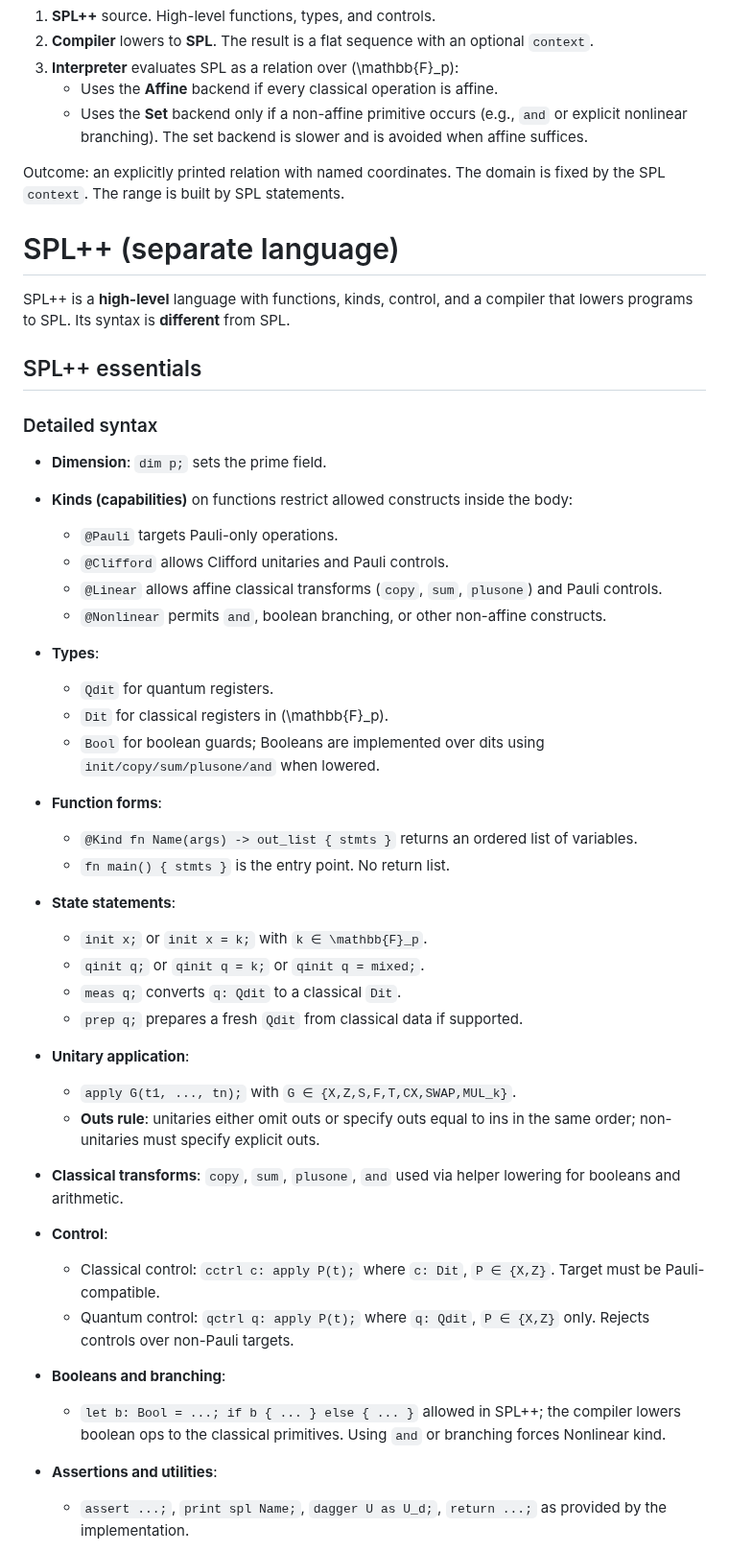
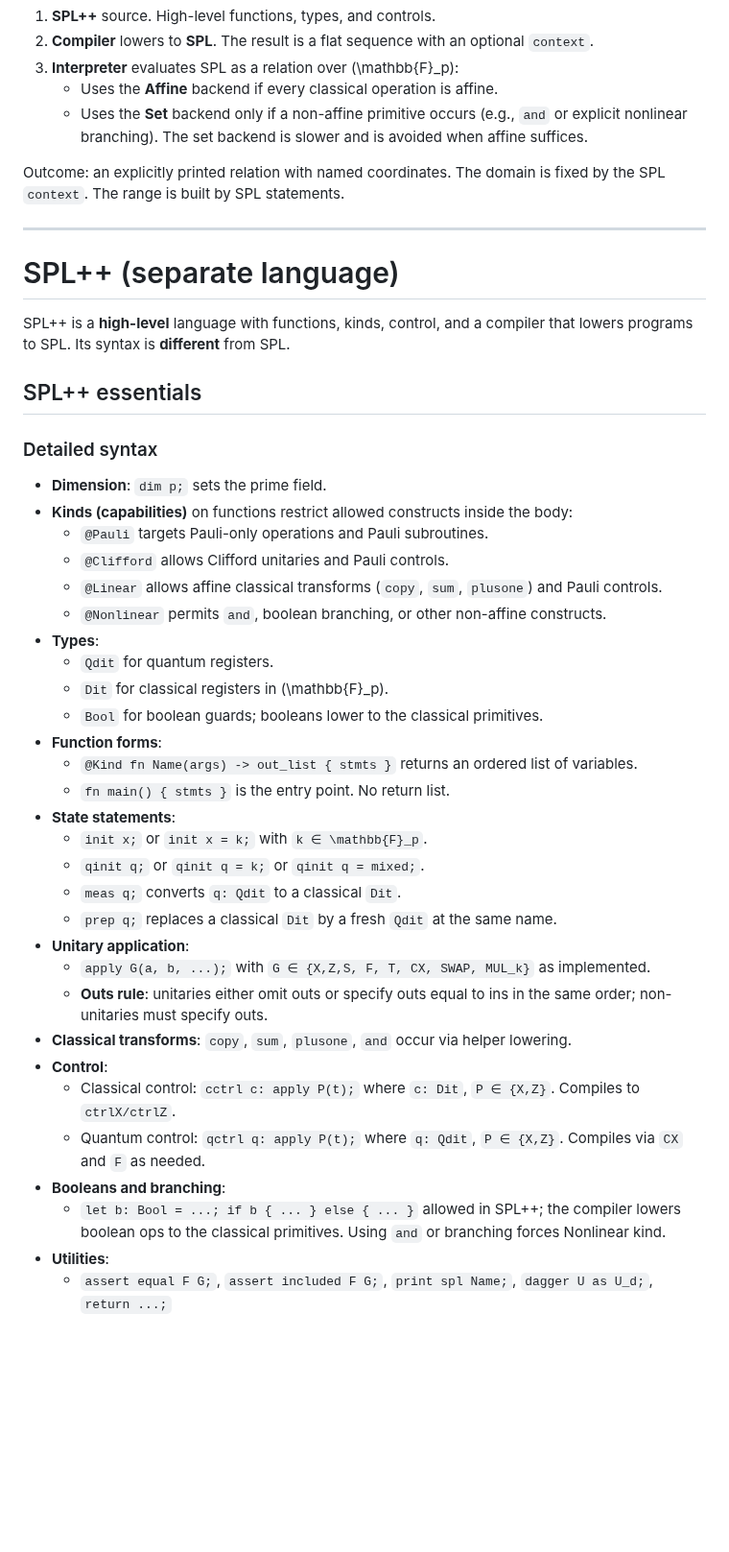
Before and after one commit to ColeComfort/SPL, a Markdown page: README.md, the part around one of its changes. Shown at 96% size. GitHub-like rendering; blank space fills up the shorter version.

```diff
--- a/README.md
+++ b/README.md
@@ -132,6 +131,7 @@ High level to low level to semantics:
 
 Outcome: an explicitly printed relation with named coordinates. The domain is fixed by the SPL `context`. The range is built by SPL statements.
 
+---
 
 # SPL++ (separate language)
 
@@ -142,14 +142,14 @@ SPL++ is a **high-level** language with functions, kinds, control, and a compile
 ### Detailed syntax
 - **Dimension**: `dim p;` sets the prime field.
 - **Kinds (capabilities)** on functions restrict allowed constructs inside the body:
-  - `@Pauli` targets Pauli-only operations.
+  - `@Pauli` targets Pauli-only operations and Pauli subroutines.
   - `@Clifford` allows Clifford unitaries and Pauli controls.
   - `@Linear` allows affine classical transforms (`copy`, `sum`, `plusone`) and Pauli controls.
   - `@Nonlinear` permits `and`, boolean branching, or other non-affine constructs.
 - **Types**:
   - `Qdit` for quantum registers.
   - `Dit`  for classical registers in \(\mathbb{F}_p\).
-  - `Bool` for boolean guards; Booleans are implemented over dits using `init/copy/sum/plusone/and` when lowered.
+  - `Bool` for boolean guards; booleans lower to the classical primitives.
 - **Function forms**:
   - `@Kind fn Name(args) -> out_list { stmts }` returns an ordered list of variables.
   - `fn main() { stmts }` is the entry point. No return list.
@@ -157,16 +157,16 @@ SPL++ is a **high-level** language with functions, kinds, control, and a compile
   - `init x;` or `init x = k;` with `k ∈ \mathbb{F}_p`.
   - `qinit q;` or `qinit q = k;` or `qinit q = mixed;`.
   - `meas q;` converts `q: Qdit` to a classical `Dit`.
-  - `prep q;` prepares a fresh `Qdit` from classical data if supported.
+  - `prep q;` replaces a classical `Dit` by a fresh `Qdit` at the same name.
 - **Unitary application**:
-  - `apply G(t1, ..., tn);` with `G ∈ {X,Z,S,F,T,CX,SWAP,MUL_k}`.
-  - **Outs rule**: unitaries either omit outs or specify outs equal to ins in the same order; non-unitaries must specify explicit outs.
-- **Classical transforms**: `copy`, `sum`, `plusone`, `and` used via helper lowering for booleans and arithmetic.
+  - `apply G(a, b, ...);` with `G ∈ {X,Z,S, F, T, CX, SWAP, MUL_k}` as implemented.
+  - **Outs rule**: unitaries either omit outs or specify outs equal to ins in the same order; non-unitaries must specify outs.
+- **Classical transforms**: `copy`, `sum`, `plusone`, `and` occur via helper lowering.
 - **Control**:
-  - Classical control: `cctrl c: apply P(t);` where `c: Dit`, `P ∈ {X,Z}`. Target must be Pauli-compatible.
-  - Quantum control: `qctrl q: apply P(t);` where `q: Qdit`, `P ∈ {X,Z}` only. Rejects controls over non-Pauli targets.
+  - Classical control: `cctrl c: apply P(t);` where `c: Dit`, `P ∈ {X,Z}`. Compiles to `ctrlX/ctrlZ`.
+  - Quantum control: `qctrl q: apply P(t);` where `q: Qdit`, `P ∈ {X,Z}`. Compiles via `CX` and `F` as needed.
 - **Booleans and branching**:
   - `let b: Bool = ...; if b { ... } else { ... }` allowed in SPL++; the compiler lowers boolean ops to the classical primitives. Using `and` or branching forces Nonlinear kind.
-- **Assertions and utilities**:
-  - `assert ...;`, `print spl Name;`, `dagger U as U_d;`, `return ...;` as provided by the implementation.
+- **Utilities**:
+  - `assert equal F G;`, `assert included F G;`, `print spl Name;`, `dagger U as U_d;`, `return ...;`
 
```
Also changed, not shown: other parts of README.md (+50 -44 lines).
